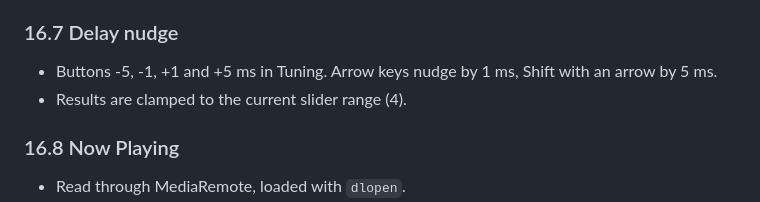
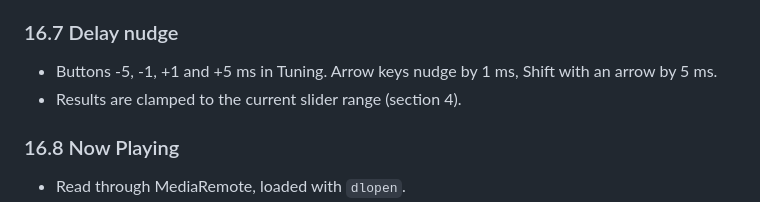
Before and after one commit to Ethan-Ka/Domine, a Markdown page: docs/SPEC.md, the part around the change. Rendered like a GitHub page.

Commit message:
SPEC: section reference
Co-Authored-By: Claude Opus 5.5 <noreply@anthropic.com>

```diff
--- a/docs/SPEC.md
+++ b/docs/SPEC.md
@@ -653,7 +653,7 @@ JBL Grips roll off below about 70 to 80 Hz (section 1a: 70 Hz at -6 dB, one smal
 
 ### 16.7 Delay nudge
 - Buttons -5, -1, +1 and +5 ms in Tuning. Arrow keys nudge by 1 ms, Shift with an arrow by 5 ms.
-- Results are clamped to the current slider range (4).
+- Results are clamped to the current slider range (section 4).
 
 ### 16.8 Now Playing
 - Read through MediaRemote, loaded with `dlopen`.
```
